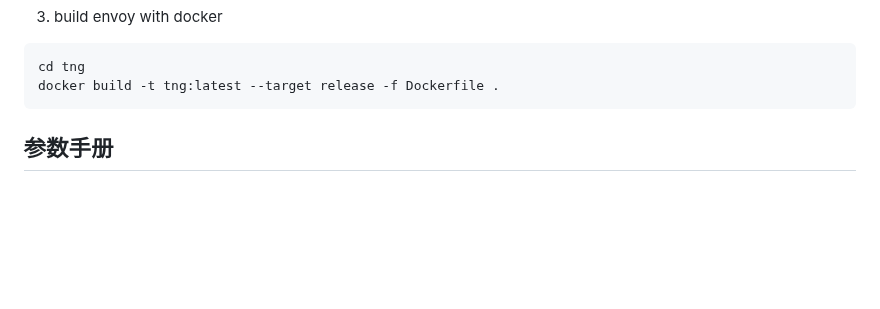
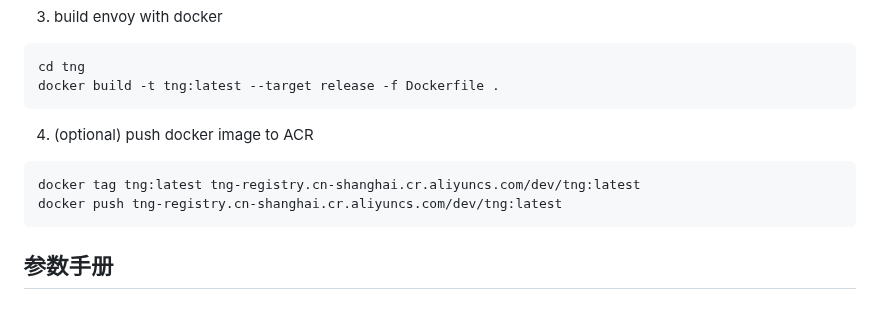
Before and after one commit to inclavare-containers/TNG, a Markdown page: README.md, the part around the change. Rendered like a GitHub page; blank space fills up the shorter version.

Commit message:
README.md: add push docker image to ACR
Signed-off-by: Kun Lai <laikun@linux.alibaba.com>

````diff
--- a/README.md
+++ b/README.md
@@ -24,6 +24,13 @@ docker build -t tng-envoy:latest --target envoy -f tng/Dockerfile .
 ```sh
 cd tng
 docker build -t tng:latest --target release -f Dockerfile .
+```
+
+4. (optional) push docker image to ACR
+
+```sh
+docker tag tng:latest tng-registry.cn-shanghai.cr.aliyuncs.com/dev/tng:latest
+docker push tng-registry.cn-shanghai.cr.aliyuncs.com/dev/tng:latest
 ```
 
 ## 参数手册
````
